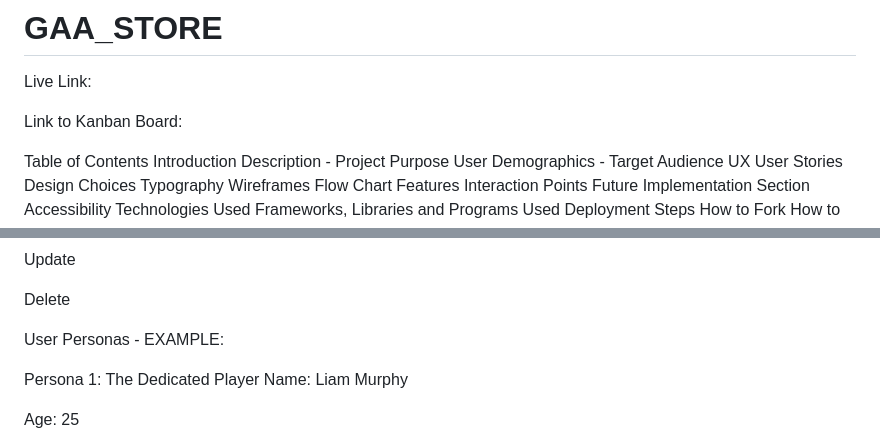
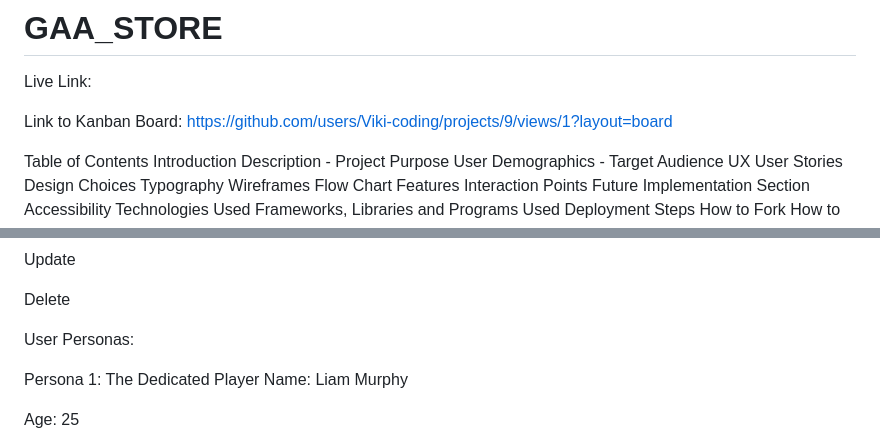
Before and after one commit to Viki-coding/GAA_STORE, a Markdown page: README.md, 2 parts joined by grey strips. Drawn GitHub-style.

```diff
--- a/README.md
+++ b/README.md
@@ -2,7 +2,9 @@
 
 Live Link:
 
-Link to Kanban Board:
+Link to Kanban Board:  https://github.com/users/Viki-coding/projects/9/views/1?layout=board
+
+
 
 Table of Contents
 Introduction
@@ -50,7 +54,7 @@ Update
 Delete
 
 
-User Personas - EXAMPLE:
+User Personas:
 
 Persona 1: The Dedicated Player
 Name: Liam Murphy
```
Also changed, not shown: other parts of README.md (+52 -1 lines).
